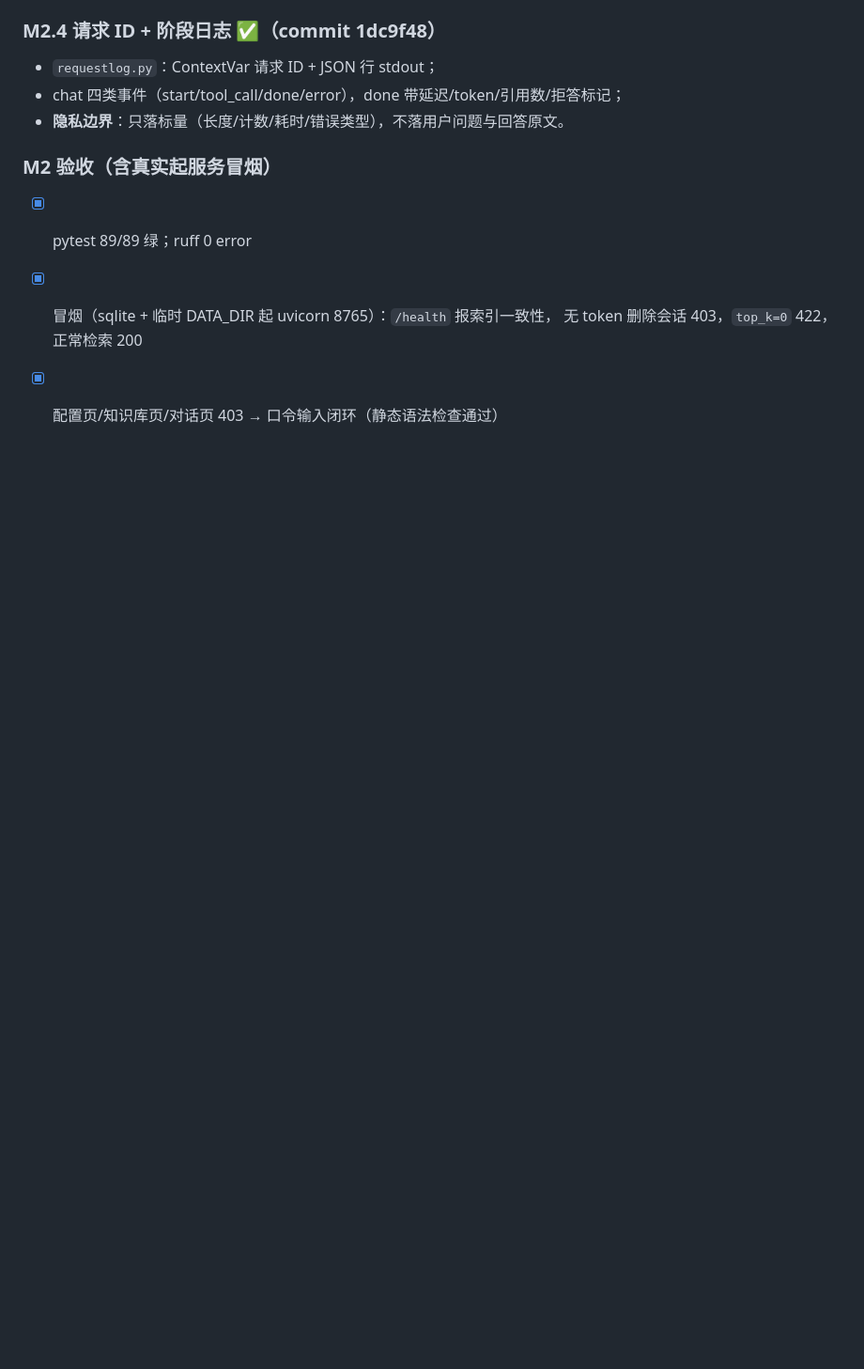
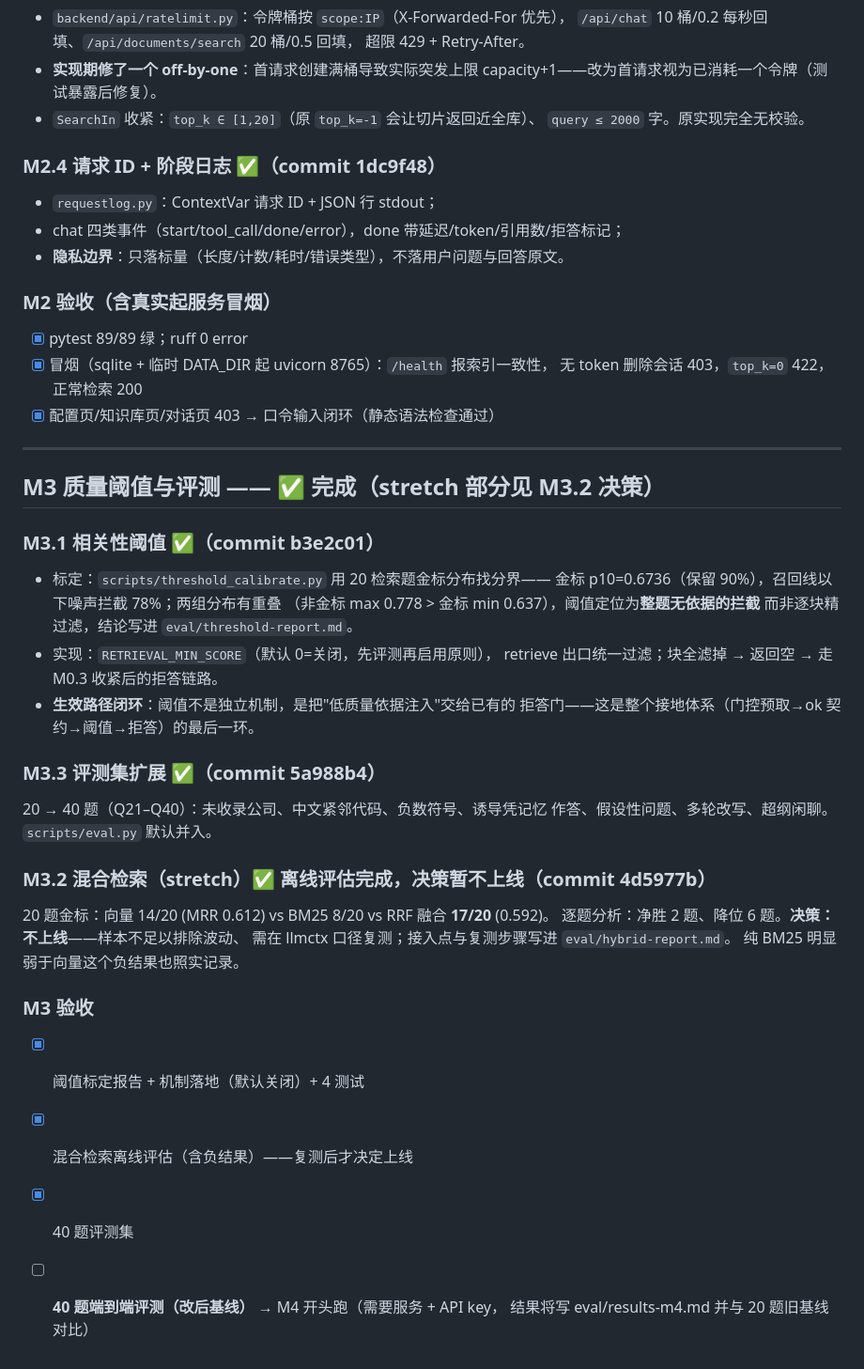
Before and after one commit to ZJChoy/finagent, a Markdown page: docs/refactor-log.md, the part around the change. Shown at 94% size. Rendered like a GitHub page; blank space fills up the shorter version.

Commit message:
docs: M3 改造记录——阈值标定、评测扩展、混合检索负结果
Co-Authored-By: Claude Fable 5 <noreply@anthropic.com>

```diff
--- a/docs/refactor-log.md
+++ b/docs/refactor-log.md
@@ -192,3 +192,38 @@ reset 重建后行数可能恰好相同，行数校验挡不住内容错位。
 - [x] 冒烟（sqlite + 临时 DATA_DIR 起 uvicorn 8765）：`/health` 报索引一致性，
   无 token 删除会话 403，`top_k=0` 422，正常检索 200
 - [x] 配置页/知识库页/对话页 403 → 口令输入闭环（静态语法检查通过）
+
+---
+
+## M3 质量阈值与评测 —— ✅ 完成（stretch 部分见 M3.2 决策）
+
+### M3.1 相关性阈值 ✅（commit b3e2c01）
+
+- 标定：`scripts/threshold_calibrate.py` 用 20 检索题金标分布找分界——
+  金标 p10=0.6736（保留 90%），召回线以下噪声拦截 78%；两组分布有重叠
+  （非金标 max 0.778 > 金标 min 0.637），阈值定位为**整题无依据的拦截**
+  而非逐块精过滤，结论写进 `eval/threshold-report.md`。
+- 实现：`RETRIEVAL_MIN_SCORE`（默认 0=关闭，先评测再启用原则），
+  retrieve 出口统一过滤；块全滤掉 → 返回空 → 走 M0.3 收紧后的拒答链路。
+- **生效路径闭环**：阈值不是独立机制，是把"低质量依据注入"交给已有的
+  拒答门——这是整个接地体系（门控预取→ok 契约→阈值→拒答）的最后一环。
+
+### M3.3 评测集扩展 ✅（commit 5a988b4）
+
+20 → 40 题（Q21–Q40）：未收录公司、中文紧邻代码、负数符号、诱导凭记忆
+作答、假设性问题、多轮改写、超纲闲聊。`scripts/eval.py` 默认并入。
+
+### M3.2 混合检索（stretch）✅ 离线评估完成，决策暂不上线（commit 4d5977b）
+
+20 题金标：向量 14/20 (MRR 0.612) vs BM25 8/20 vs RRF 融合 **17/20** (0.592)。
+逐题分析：净胜 2 题、降位 6 题。**决策：不上线**——样本不足以排除波动、
+需在 llmctx 口径复测；接入点与复测步骤写进 `eval/hybrid-report.md`。
+纯 BM25 明显弱于向量这个负结果也照实记录。
+
+### M3 验收
+
+- [x] 阈值标定报告 + 机制落地（默认关闭）+ 4 测试
+- [x] 混合检索离线评估（含负结果）——复测后才决定上线
+- [x] 40 题评测集
+- [ ] **40 题端到端评测（改后基线）** → M4 开头跑（需要服务 + API key，
+      结果将写 eval/results-m4.md 并与 20 题旧基线对比）
```
